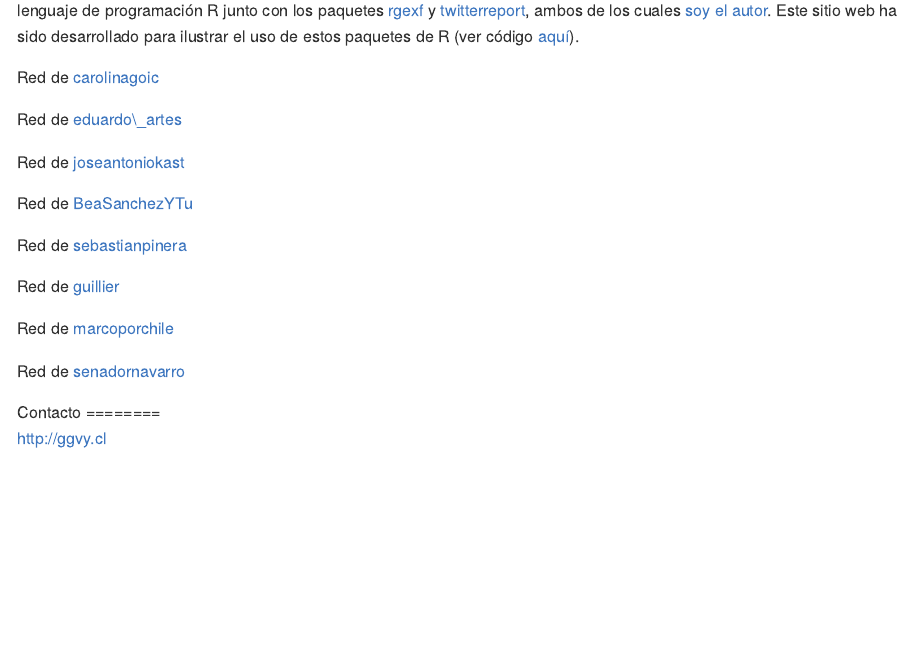
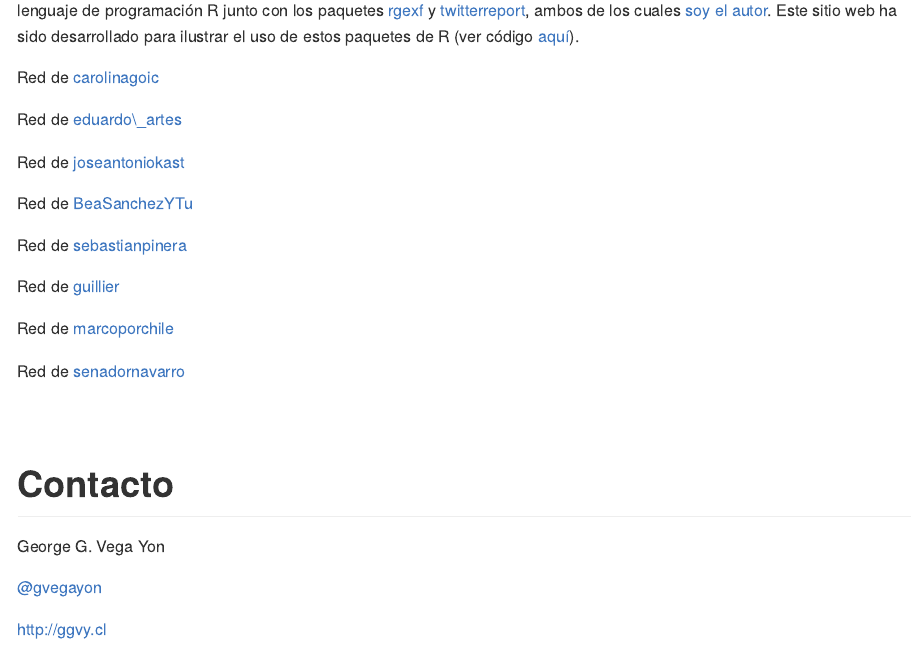
Before and after one commit to gvegayon/elecciones2017, an R Markdown document (readme.rmd): the page in a window 1100 px wide, from its top. The pictures show the output file readme.md that the author committed with the source, drawn offline in the style of GitHub.

Commit message:
Actualizando readme... ahora si que si

````diff
--- a/readme.rmd
+++ b/readme.rmd
@@ -14,9 +14,13 @@ candidatos <- c("carolinagoic", "eduardo_artes", "joseantoniokast", "BeaSanchezY
 for (can in candidatos)
   cat("<p>Red de <a href=\"",can,"/index.html\">",can,"</a></p>\n", sep="")
 ```
+<br>
 
 
-Contacto
-=========
+# Contacto
+
+George G. Vega Yon
+
+[\@gvegayon](https://twitter.com/gvegayon)
 
 http://ggvy.cl
````
Also changed, not shown: readme.md.
